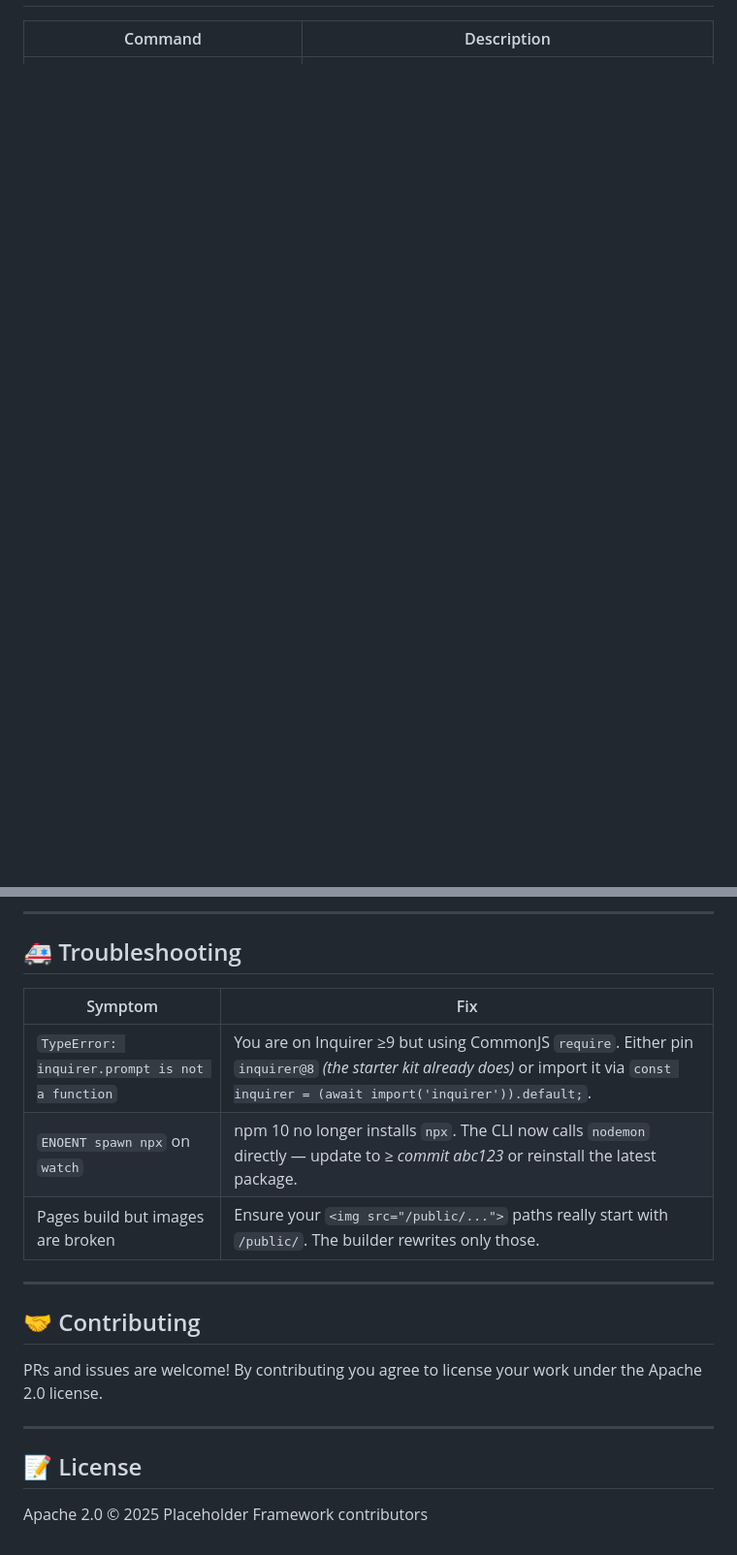
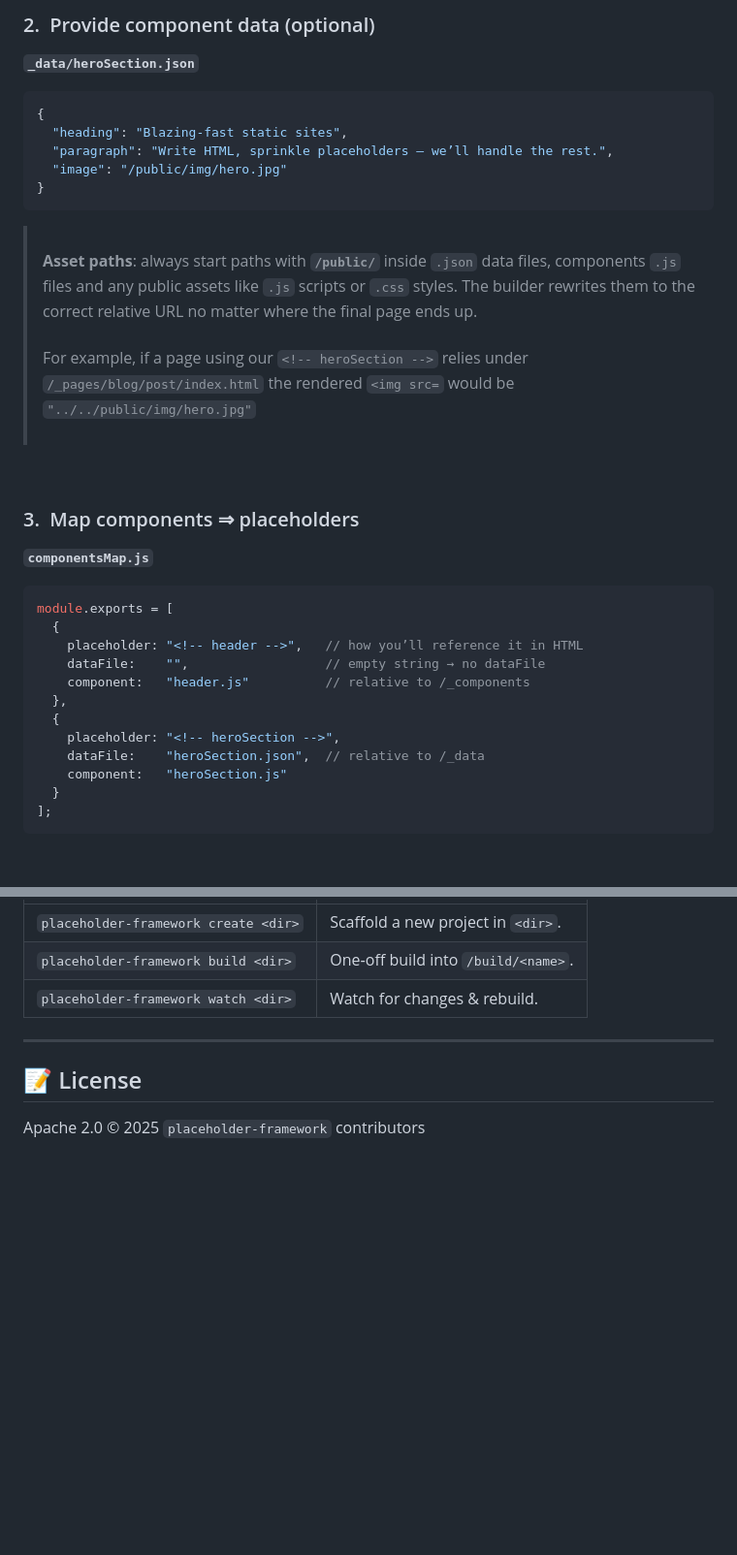
Before and after one commit to thothinnovations/placeholder-framework, a Markdown page: README.md, 2 parts joined by grey strips. Shown: that part at 97% size. GitHub-like rendering; blank space fills up the shorter version.

````diff
--- a/README.md
+++ b/README.md
@@ -71,0 +97,33 @@ Starter projects get the same structure pre‑filled with a Bootstrap demo and w
+### 2.  Provide component data (optional)
+
+**`_data/heroSection.json`**
+```json
+{
+  "heading": "Blazing‑fast static sites",
+  "paragraph": "Write HTML, sprinkle placeholders – we’ll handle the rest.",
+  "image": "/public/img/hero.jpg"
+}
+```
+> <br> **Asset paths**: always start paths with **`/public/`** inside `.json` data files, components `.js` files and any public assets like `.js` scripts or `.css` styles.  The builder rewrites them to the correct relative URL no matter where the final page ends up.<br><br>For example, if a page using our `<!-- heroSection -->` relies under `/_pages/blog/post/index.html` the rendered `<img src=` would be `"../../public/img/hero.jpg"` <br><br>
+
+<br>
+
+### 3.  Map components ⇒ placeholders
+
+**`componentsMap.js`**
+```js
+module.exports = [
+  {
+    placeholder: "<!-- header -->",   // how you’ll reference it in HTML
+    dataFile:    "",                  // empty string → no dataFile
+    component:   "header.js"          // relative to /_components
+  },
+  {
+    placeholder: "<!-- heroSection -->",
+    dataFile:    "heroSection.json",  // relative to /_data
+    component:   "heroSection.js"
+  }
+];
+```
+<br>
+
@@ -160,21 +182,9 @@ Everything happens with plain Node APIs — no heavy bundlers!
----
-
-## 🚑  Troubleshooting
-
-| Symptom | Fix |
-|---------|-----|
-| `TypeError: inquirer.prompt is not a function` | You are on Inquirer ≥9 but using CommonJS `require`.  Either pin `inquirer@8` *(the starter kit already does)* or import it via `const inquirer = (await import('inquirer')).default;`. |
-| `ENOENT spawn npx` on `watch` | npm 10 no longer installs `npx`.  The CLI now calls `nodemon` directly — update to ≥ *commit abc123* or reinstall the latest package. |
-| Pages build but images are broken | Ensure your `<img src="/public/...">` paths really start with `/public/`.  The builder rewrites only those. |
-
----
-
-## 🤝  Contributing
-
-PRs and issues are welcome! By contributing you agree to license your work under the Apache 2.0 license.
+| `placeholder-framework create <dir>` | Scaffold a new project in `<dir>`. |
+| `placeholder-framework build <dir>` | One‑off build into `/build/<name>`. |
+| `placeholder-framework watch <dir>` | Watch for changes & rebuild. |
 
 ---
 
 ## 📝  License
 
-Apache 2.0 © 2025 Placeholder Framework contributors
+Apache 2.0 © 2025 `placeholder-framework` contributors
````
Also changed, not shown: other parts of README.md (+110 -121 lines).
